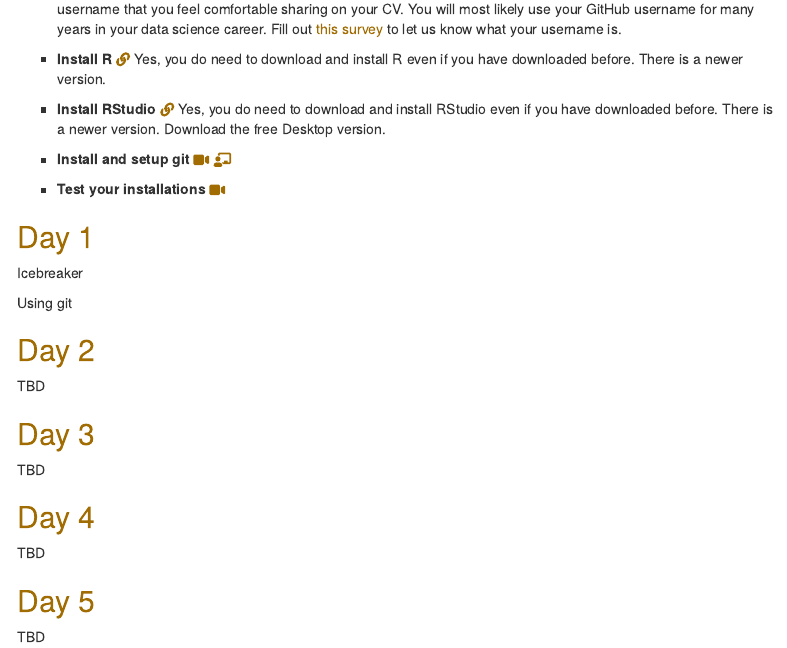
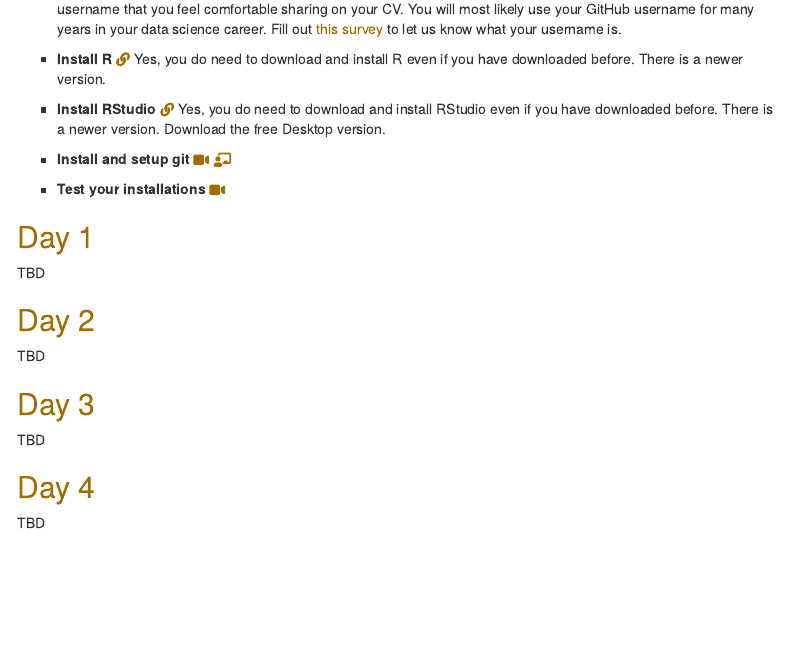
Before and after one commit to socaldatascience/bootcamp-materials-2022, an R Markdown document (index.Rmd): the page in a window 1100 px wide, from 190 px down. The pictures show the output file index.html that the author committed with the source, opened offline; menus at the side of the page are left out.

Commit message:
remove day 1 content

```diff
--- a/index.Rmd
+++ b/index.Rmd
@@ -23,11 +23,10 @@ output:
 
 - **Test your installations**  [`r fontawesome::fa(name = "video")`](https://uci.yuja.com/V/Video?v=4810457&node=15922642&a=1712193560&autoplay=1)
 
+
 ## Day 1
 
-Icebreaker
-
-Using git
+TBD
 
 ## Day 2
 
@@ -40,7 +39,3 @@ TBD
 ## Day 4
 
 TBD
-
-## Day 5
-
-TBD
```
Also changed, not shown: index.html.
